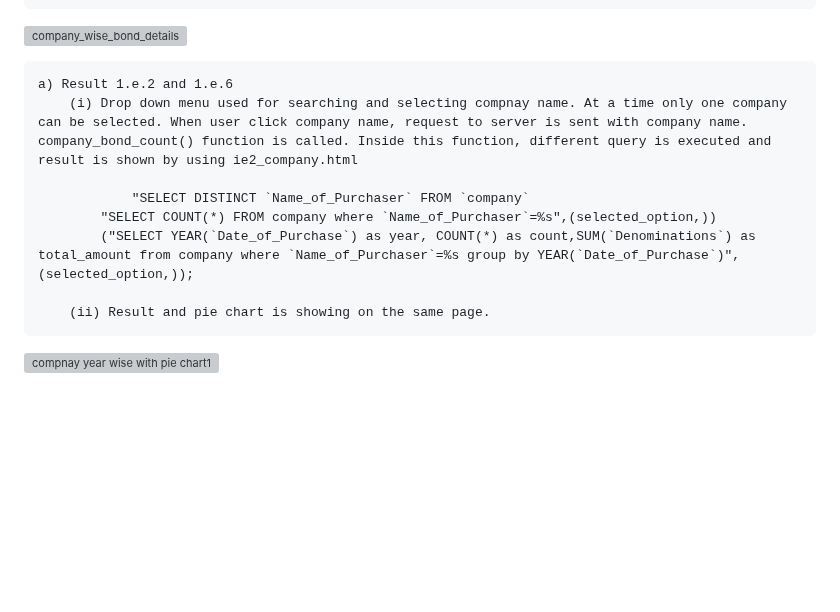
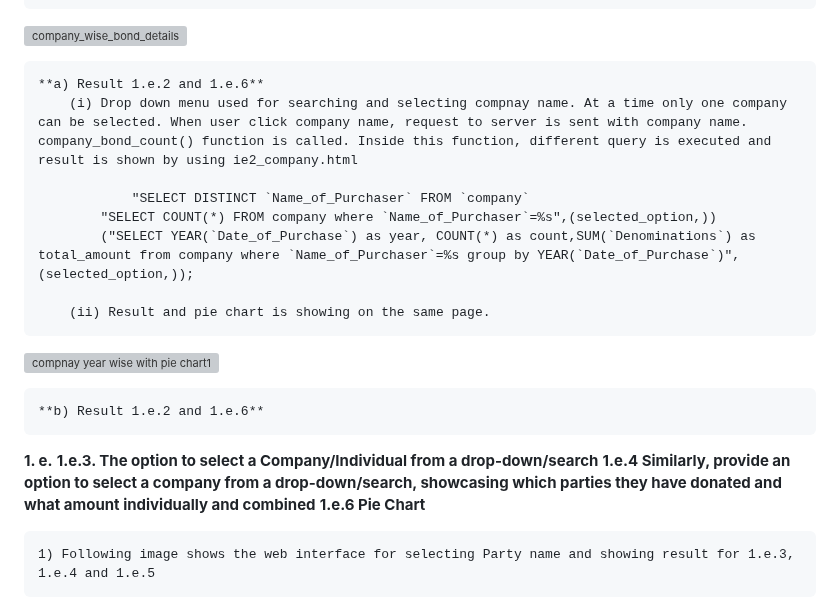
Before and after one commit to TejasLohia21/23110335_DCC, a Markdown page: README.md, the part around the change. Drawn GitHub-style; blank space fills up the shorter version; grey boxes are pictures that could not be loaded.

```diff
--- a/README.md
+++ b/README.md
@@ -167,7 +167,7 @@ def search_result_party():
 
  ![company_wise_bond_details](https://github.com/TejasLohia21/23110335_DCC/assets/143334144/dd57282b-747f-40b7-bd1e-d589f6d9aab8)
 
- 	a) Result 1.e.2 and 1.e.6
+ 	**a) Result 1.e.2 and 1.e.6**
   		(i) Drop down menu used for searching and selecting compnay name. At a time only one company can be selected. When user click company name, request to server is sent with company name. company_bond_count() function is called. Inside this function, different query is executed and result is shown by using ie2_company.html
 
     			"SELECT DISTINCT `Name_of_Purchaser` FROM `company`
@@ -178,3 +178,12 @@ def search_result_party():
 
 
 ![compnay  year wise with pie chart1](https://github.com/TejasLohia21/23110335_DCC/assets/143334144/cc5eb330-8106-4c72-8a21-5ec141b5b868)
+
+	**b) Result 1.e.2 and 1.e.6**
+
+**1. e.**
+  **1.e.3. The option to select a Company/Individual from a drop-down/search**
+  **1.e.4 Similarly, provide an option to select a company from a drop-down/search, showcasing which parties they have donated and what amount individually and combined**
+  **1.e.6 Pie Chart**
+
+  	1) Following image shows the web interface for selecting Party name and showing result for 1.e.3, 1.e.4 and 1.e.5
```
